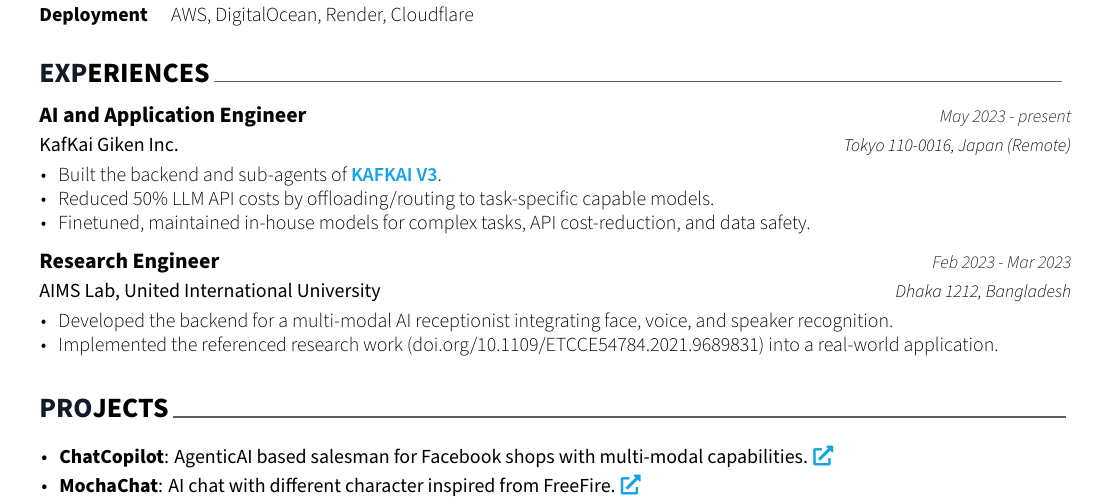
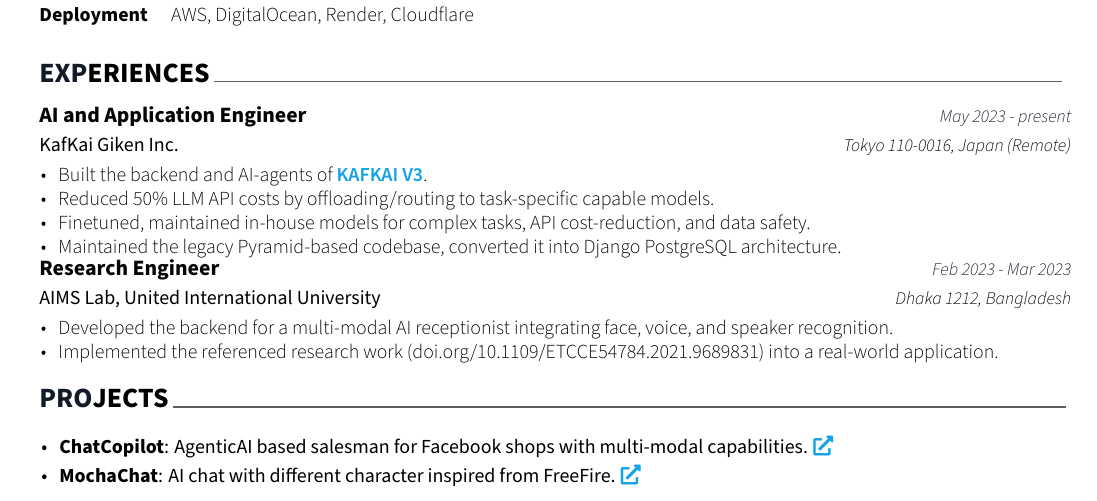
Before and after one commit to 2ufiq/latex-resume, a LaTeX CV (resume.tex, which reads cv/experience.tex, russell.cls): part of page 1 of 2, cut so that both start at the same text. Compiled offline with XeLaTeX.

Commit message:
reduce cvsection space, add another bullet to exp
Committed: 2026-08-07 02:53 PM +06

```diff
--- a/cv/experience.tex
+++ b/cv/experience.tex
@@ -8,9 +8,10 @@
     {Tokyo 110-0016, Japan (Remote)} % Location(s)
     {
       \begin{cvitems} % Description(s) of tasks/responsibilities
-        \item{Built the backend and sub-agents of \href{https://kafkai.com/}{\textcolor{Cerulean}{\textbf{KAFKAI V3}}}.}
+        \item{Built the backend and AI-agents of \href{https://kafkai.com/}{\textcolor{Cerulean}{\textbf{KAFKAI V3}}}.}
         \item{Reduced 50\% LLM API costs by offloading/routing to task-specific capable models. }
         \item{Finetuned, maintained in-house models for complex tasks, API cost-reduction, and data safety.}
+        \item{Maintained the legacy Pyramid-based codebase, converted it into Django PostgreSQL architecture.}
       \end{cvitems}
     }
 
--- a/russell.cls
+++ b/russell.cls
@@ -729,7 +729,7 @@
 }{%
   \end{itemize}
   \end{justify}
-  \vspace{1mm}
+  \vspace{-2.0mm}
 }
 
 
```
Also changed, not shown: resume.pdf, 1 other file.
